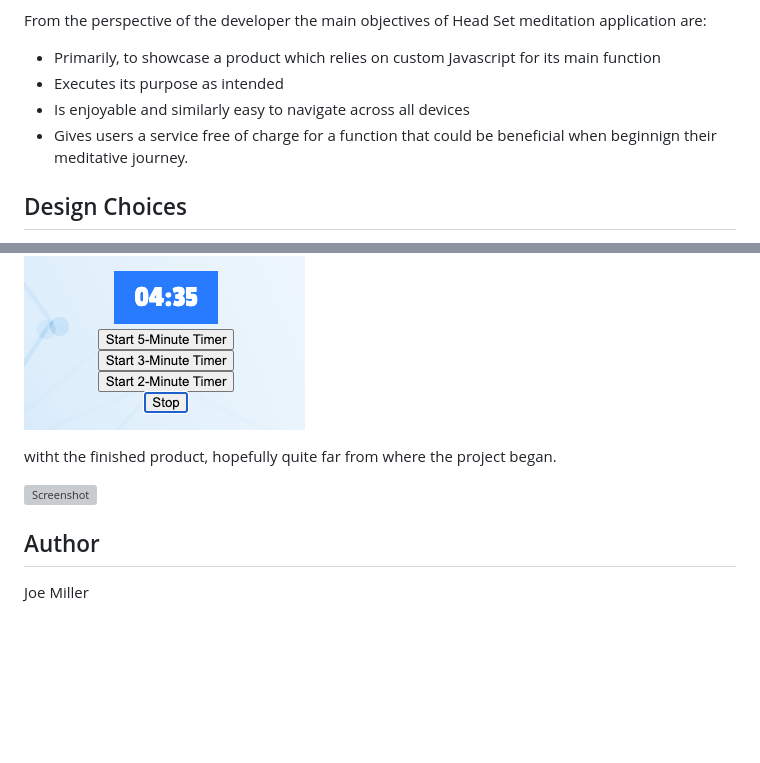
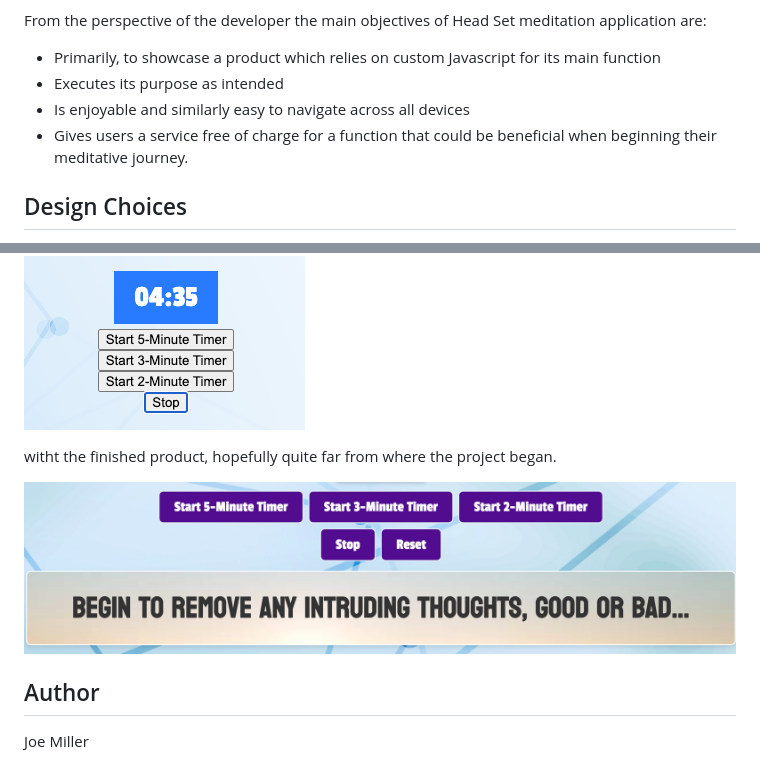
Before and after one commit to JoeMille/app-1, a Markdown page: README.md, 2 parts joined by grey strips. GitHub-like rendering; pictures changed too: final-screenshot.png (added); blank space fills up the shorter version; grey boxes are pictures that could not be loaded.

Commit message:
Added images to Readme

```diff
--- a/README.md
+++ b/README.md
@@ -26,7 +26,7 @@ From the perspective of the developer the main objectives of Head Set meditation
 * Primarily, to showcase a product which relies on custom Javascript for its main function
 * Executes its purpose as intended
 * Is enjoyable and similarly easy to navigate across all devices
-* Gives users a service free of charge for a function that could be beneficial when beginnign their meditative journey.
+* Gives users a service free of charge for a function that could be beneficial when beginning their meditative journey.
 
 
 
@@ -100,7 +100,7 @@ Although the syllabus for this project to most students could be described as no
 
 witht the finished product, hopefully quite far from where the project began.
 
-![Screenshot]()
+![Screenshot](final-screenshot.png)
 
 
 ## Author
```
Also changed, not shown: 2 other files.
